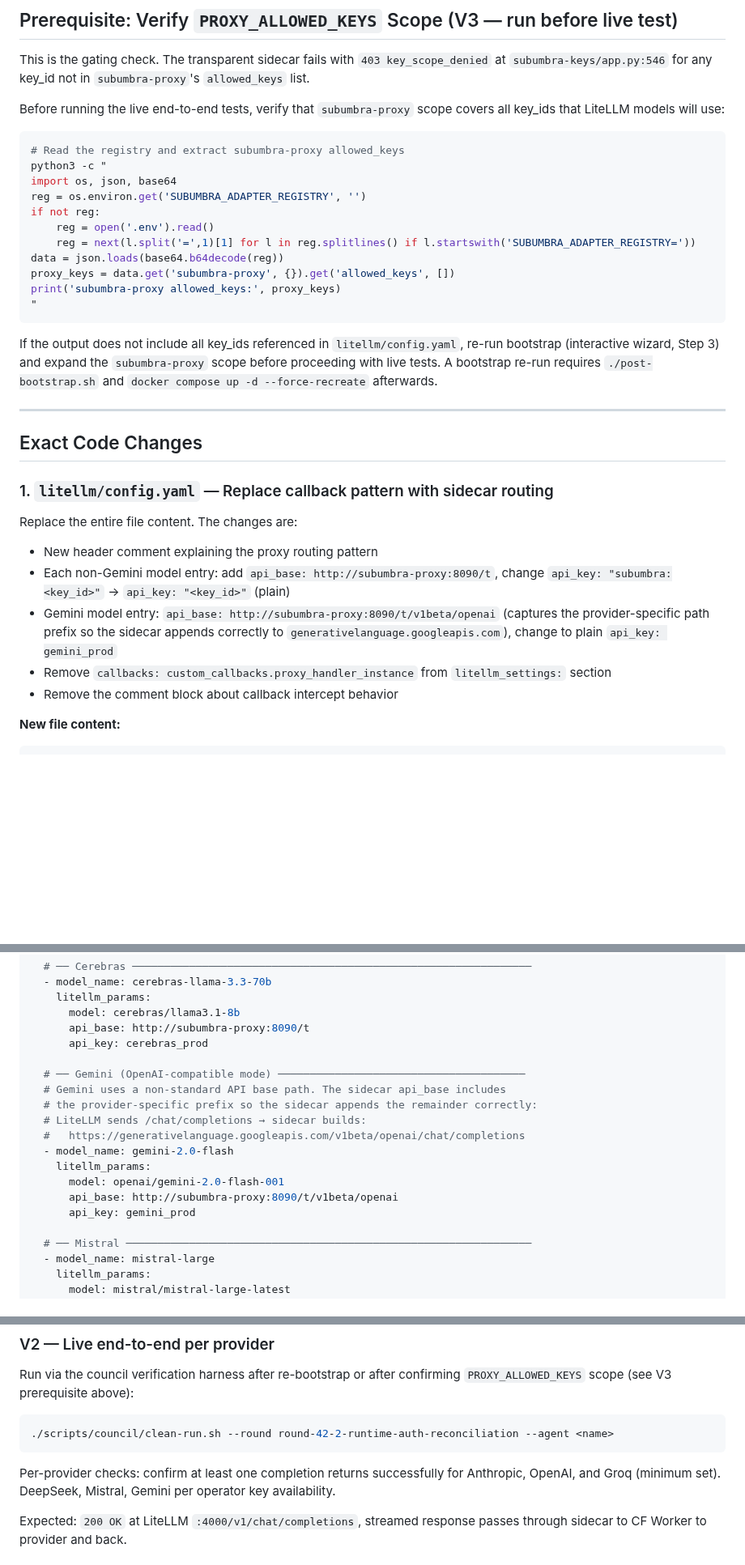
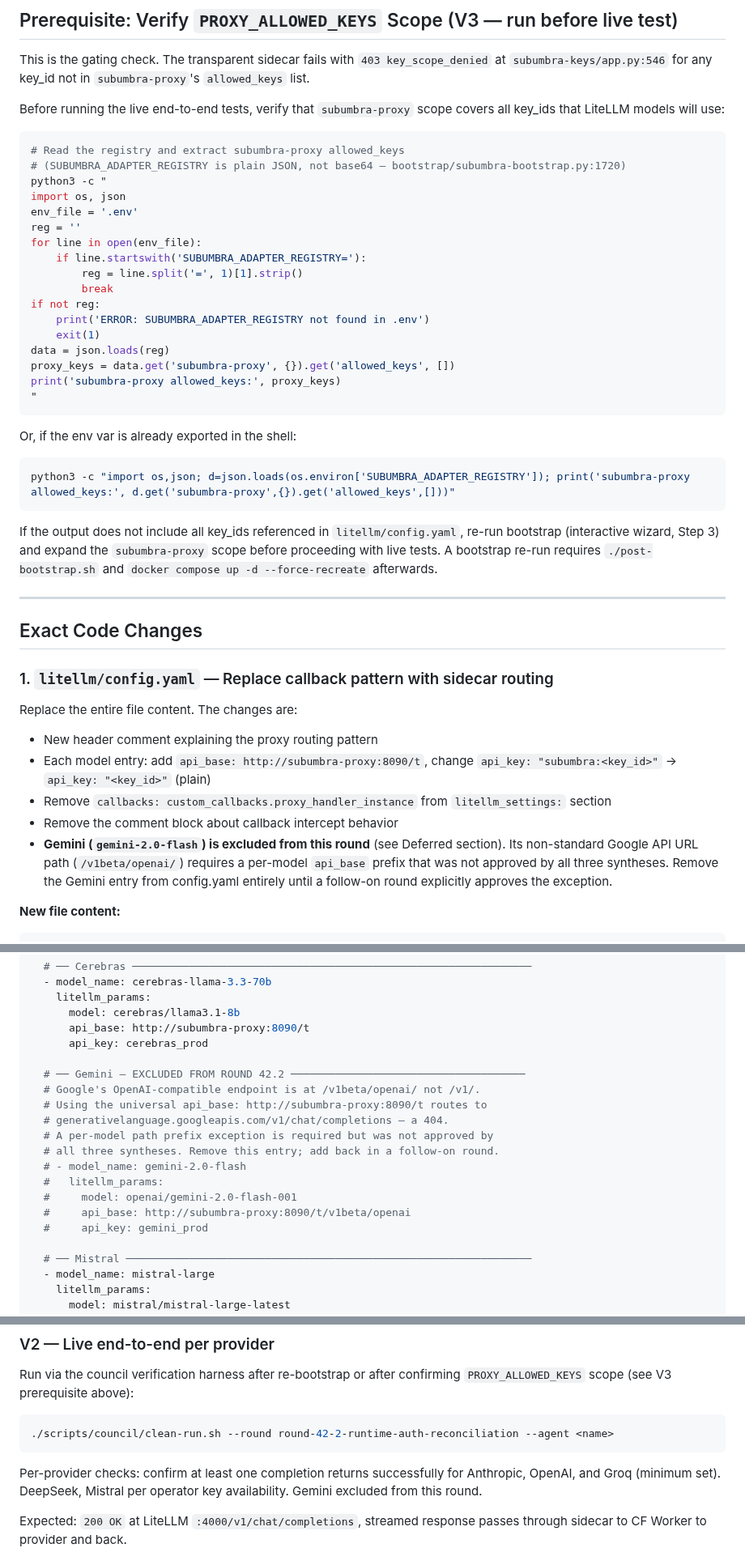
Before and after one commit to polysemic/Subumbra, a Markdown page: council/approved/runtime-auth-reconciliation.md, 3 parts joined by grey strips. Shown at 81% size. Rendered like a GitHub page; blank space fills up the shorter version.

````diff
--- a/council/approved/runtime-auth-reconciliation.md
+++ b/council/approved/runtime-auth-reconciliation.md
@@ -62,16 +62,27 @@ covers all key_ids that LiteLLM models will use:
 
 ```bash
 # Read the registry and extract subumbra-proxy allowed_keys
+# (SUBUMBRA_ADAPTER_REGISTRY is plain JSON, not base64 — bootstrap/subumbra-bootstrap.py:1720)
 python3 -c "
-import os, json, base64
-reg = os.environ.get('SUBUMBRA_ADAPTER_REGISTRY', '')
+import os, json
+env_file = '.env'
+reg = ''
+for line in open(env_file):
+    if line.startswith('SUBUMBRA_ADAPTER_REGISTRY='):
+        reg = line.split('=', 1)[1].strip()
+        break
 if not reg:
-    reg = open('.env').read()
-    reg = next(l.split('=',1)[1] for l in reg.splitlines() if l.startswith('SUBUMBRA_ADAPTER_REGISTRY='))
-data = json.loads(base64.b64decode(reg))
+    print('ERROR: SUBUMBRA_ADAPTER_REGISTRY not found in .env')
+    exit(1)
+data = json.loads(reg)
 proxy_keys = data.get('subumbra-proxy', {}).get('allowed_keys', [])
 print('subumbra-proxy allowed_keys:', proxy_keys)
 "
+```
+
+Or, if the env var is already exported in the shell:
+```bash
+python3 -c "import os,json; d=json.loads(os.environ['SUBUMBRA_ADAPTER_REGISTRY']); print('subumbra-proxy allowed_keys:', d.get('subumbra-proxy',{}).get('allowed_keys',[]))"
 ```
 
 If the output does not include all key_ids referenced in `litellm/config.yaml`,
@@ -87,14 +98,16 @@ scope before proceeding with live tests. A bootstrap re-run requires
 
 Replace the entire file content. The changes are:
 - New header comment explaining the proxy routing pattern
-- Each non-Gemini model entry: add `api_base: http://subumbra-proxy:8090/t`,
-  change `api_key: "subumbra:<key_id>"` → `api_key: "<key_id>"` (plain)
-- Gemini model entry: `api_base: http://subumbra-proxy:8090/t/v1beta/openai`
-  (captures the provider-specific path prefix so the sidecar appends correctly
-  to `generativelanguage.googleapis.com`), change to plain `api_key: gemini_prod`
+- Each model entry: add `api_base: http://subumbra-proxy:8090/t`, change
+  `api_key: "subumbra:<key_id>"` → `api_key: "<key_id>"` (plain)
 - Remove `callbacks: custom_callbacks.proxy_handler_instance` from
   `litellm_settings:` section
 - Remove the comment block about callback intercept behavior
+- **Gemini (`gemini-2.0-flash`) is excluded from this round** (see Deferred
+  section). Its non-standard Google API URL path (`/v1beta/openai/`) requires a
+  per-model `api_base` prefix that was not approved by all three syntheses.
+  Remove the Gemini entry from config.yaml entirely until a follow-on round
+  explicitly approves the exception.
 
 **New file content:**
 
@@ -189,16 +202,17 @@ model_list:
       api_base: http://subumbra-proxy:8090/t
       api_key: cerebras_prod
 
-  # ── Gemini (OpenAI-compatible mode) ───────────────────────────────────────
-  # Gemini uses a non-standard API base path. The sidecar api_base includes
-  # the provider-specific prefix so the sidecar appends the remainder correctly:
-  # LiteLLM sends /chat/completions → sidecar builds:
-  #   https://generativelanguage.googleapis.com/v1beta/openai/chat/completions
-  - model_name: gemini-2.0-flash
-    litellm_params:
-      model: openai/gemini-2.0-flash-001
-      api_base: http://subumbra-proxy:8090/t/v1beta/openai
-      api_key: gemini_prod
+  # ── Gemini — EXCLUDED FROM ROUND 42.2 ─────────────────────────────────────
+  # Google's OpenAI-compatible endpoint is at /v1beta/openai/ not /v1/.
+  # Using the universal api_base: http://subumbra-proxy:8090/t routes to
+  # generativelanguage.googleapis.com/v1/chat/completions — a 404.
+  # A per-model path prefix exception is required but was not approved by
+  # all three syntheses. Remove this entry; add back in a follow-on round.
+  # - model_name: gemini-2.0-flash
+  #   litellm_params:
+  #     model: openai/gemini-2.0-flash-001
+  #     api_base: http://subumbra-proxy:8090/t/v1beta/openai
+  #     api_key: gemini_prod
 
   # ── Mistral ────────────────────────────────────────────────────────────────
   - model_name: mistral-large
@@ -703,8 +717,8 @@ Run via the council verification harness after re-bootstrap or after confirming
 ```
 
 Per-provider checks: confirm at least one completion returns successfully for
-Anthropic, OpenAI, and Groq (minimum set). DeepSeek, Mistral, Gemini per
-operator key availability.
+Anthropic, OpenAI, and Groq (minimum set). DeepSeek, Mistral per operator key
+availability. Gemini excluded from this round.
 
 Expected: `200 OK` at LiteLLM `:4000/v1/chat/completions`, streamed response
 passes through sidecar to CF Worker to provider and back.
````
Also changed, not shown: other parts of council/approved/runtime-auth-reconciliation.md (+8 -4 lines), council/round-42-2-runtime-auth-reconciliation/claude-dispute-review.md (added, +153 -0 lines).
